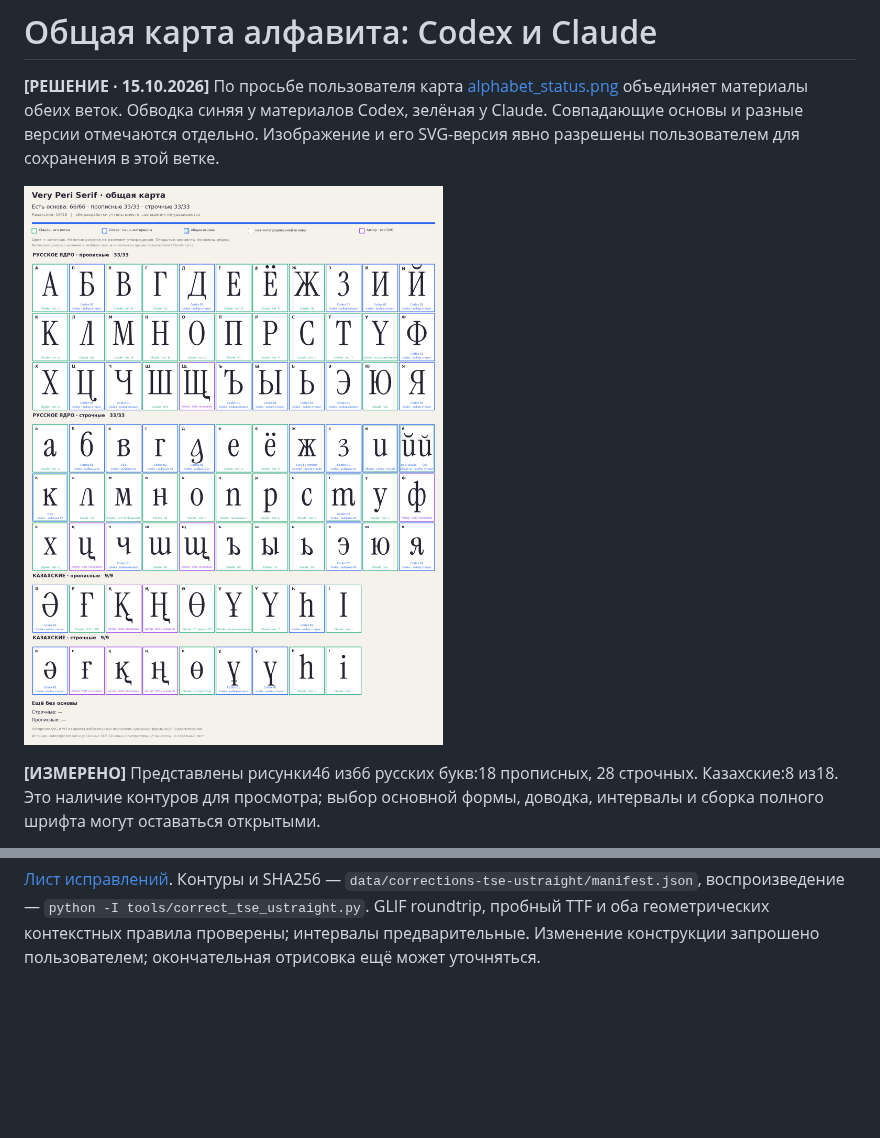
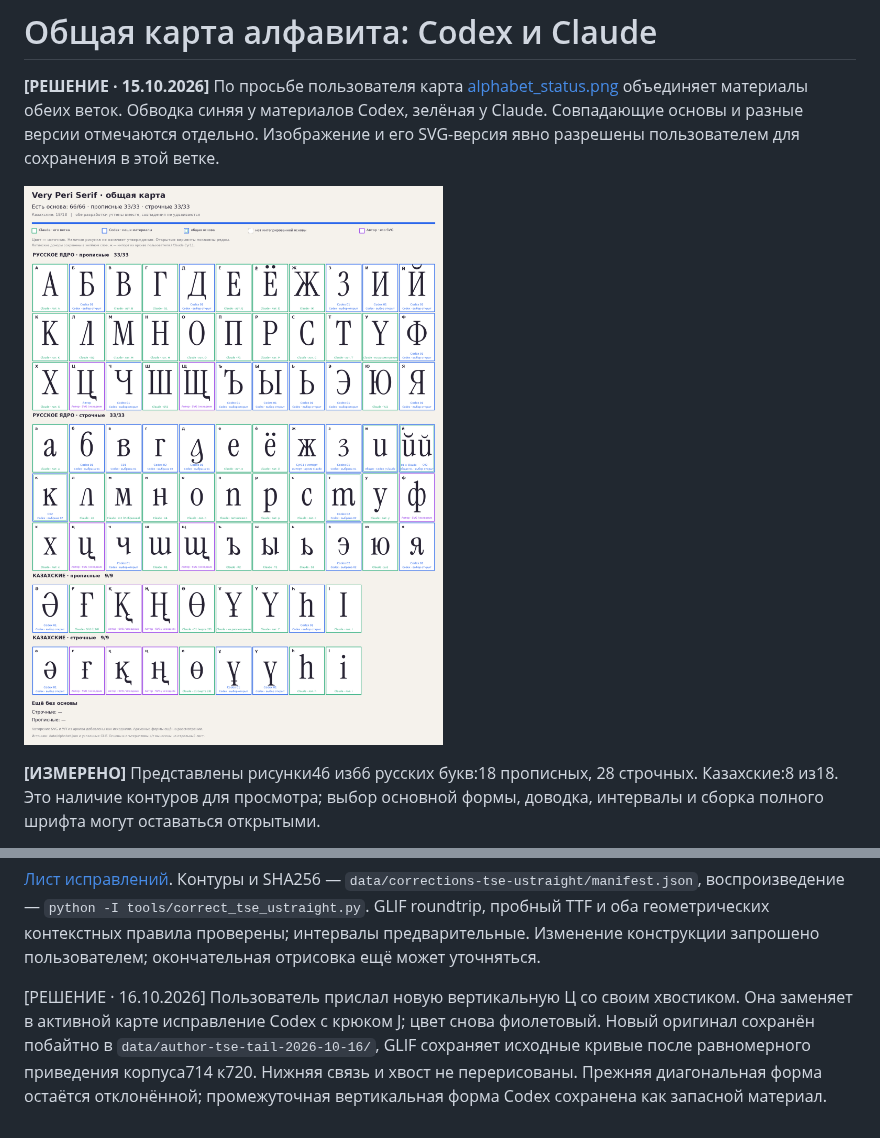
Before and after one commit to rahatulyerbolat05-dotcom/Very-Peri-serif, a Markdown page: docs/alphabet-review.md, 2 parts joined by grey strips. GitHub-like rendering; pictures changed too: docs/img/alphabet_status.png; blank space fills up the shorter version.

Commit message:
Use corrected author Tse with original custom tail

```diff
--- a/docs/alphabet-review.md
+++ b/docs/alphabet-review.md
@@ -163,3 +163,11 @@ SHA256 записаны в соседнем `manifest.json`; контуры не
 GLIF roundtrip, пробный TTF и оба геометрических контекстных правила
 проверены; интервалы предварительные. Изменение конструкции запрошено
 пользователем; окончательная отрисовка ещё может уточняться.
+
+[РЕШЕНИЕ · 16.10.2026] Пользователь прислал новую вертикальную Ц со
+своим хвостиком. Она заменяет в активной карте исправление Codex с
+крюком J; цвет снова фиолетовый. Новый оригинал сохранён побайтно в
+`data/author-tse-tail-2026-10-16/`, GLIF сохраняет исходные кривые после
+равномерного приведения корпуса714 к720. Нижняя связь и хвост не
+перерисованы. Прежняя диагональная форма остаётся отклонённой;
+промежуточная вертикальная форма Codex сохранена как запасной материал.
```
Also changed, not shown: CLAUDE.md (+5 -0 lines), 9 other files.
